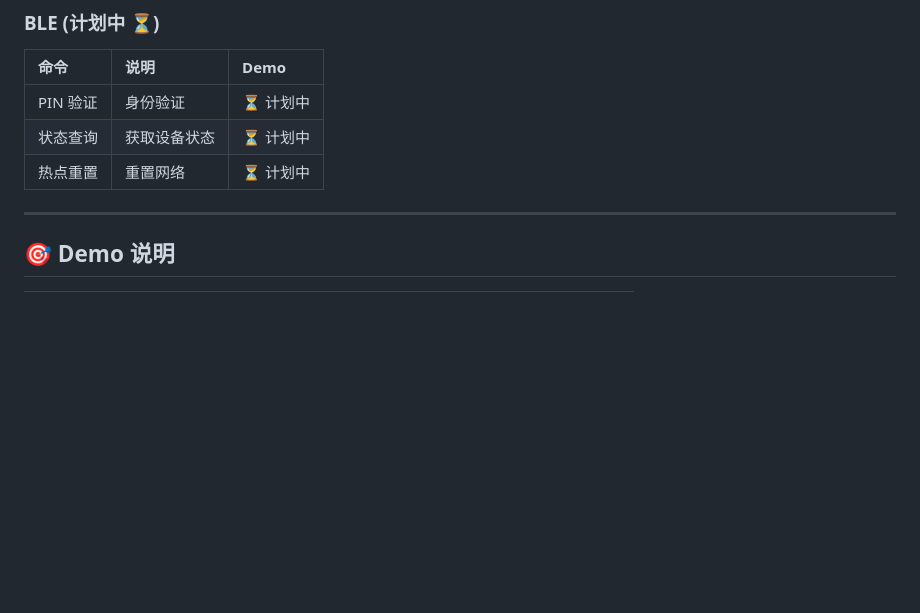
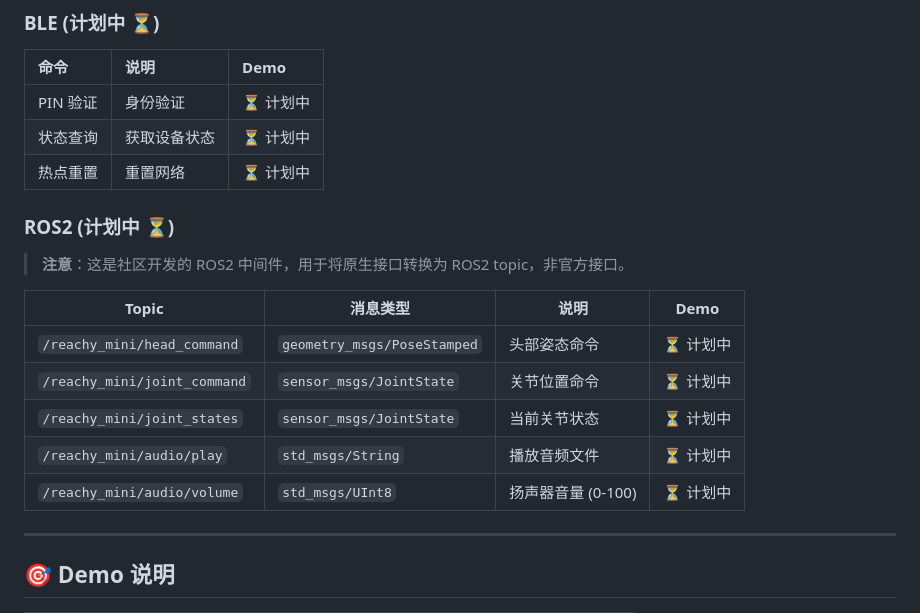
Before and after one commit to Seeed-Projects/reachy-mini-starter, a Markdown page: README_EN.md, the part around the change. Drawn GitHub-style; blank space fills up the shorter version.

```diff
--- a/README_EN.md
+++ b/README_EN.md
@@ -153,6 +153,18 @@ python demos/04_basic_shake_head/test_shake_head.py
 | 状态查询 | 获取设备状态 | ⏳ 计划中 |
 | 热点重置 | 重置网络 | ⏳ 计划中 |
 
+### ROS2 (计划中 ⏳)
+
+> **注意**：这是社区开发的 ROS2 中间件，用于将原生接口转换为 ROS2 topic，非官方接口。
+
+| Topic | 消息类型 | 说明 | Demo |
+|-------|----------|------|------|
+| `/reachy_mini/head_command` | `geometry_msgs/PoseStamped` | 头部姿态命令 | ⏳ 计划中 |
+| `/reachy_mini/joint_command` | `sensor_msgs/JointState` | 关节位置命令 | ⏳ 计划中 |
+| `/reachy_mini/joint_states` | `sensor_msgs/JointState` | 当前关节状态 | ⏳ 计划中 |
+| `/reachy_mini/audio/play` | `std_msgs/String` | 播放音频文件 | ⏳ 计划中 |
+| `/reachy_mini/audio/volume` | `std_msgs/UInt8` | 扬声器音量 (0-100) | ⏳ 计划中 |
+
 ---
 
 ## 🎯 Demo 说明
```
Also changed, not shown: README.md (+12 -0 lines).
